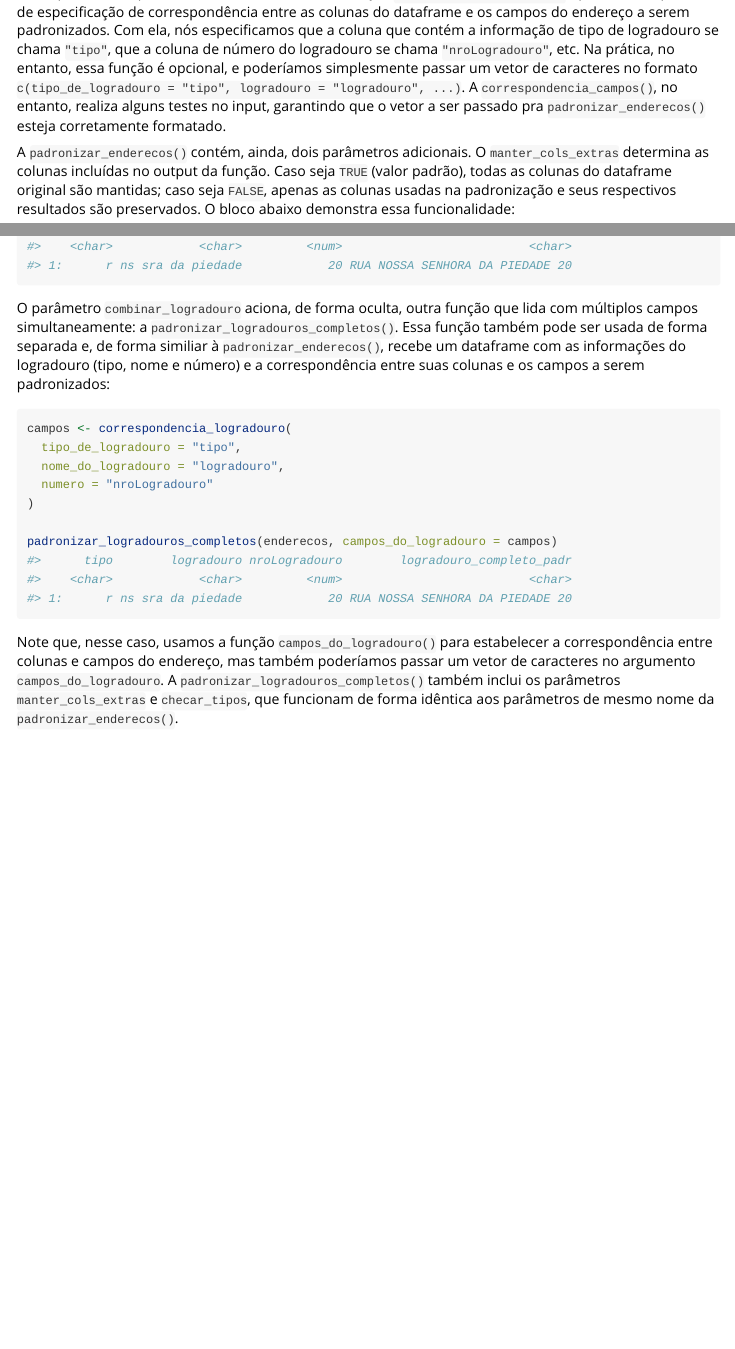
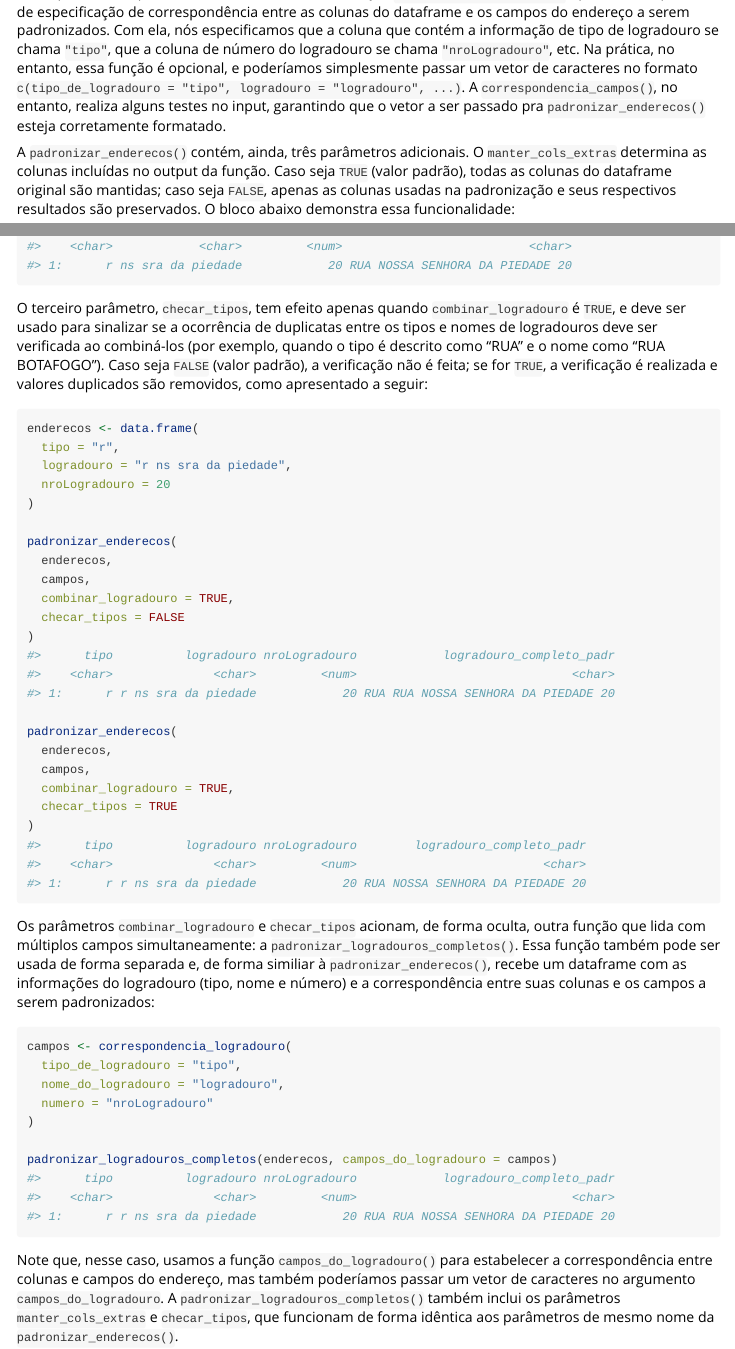
Before and after one commit to ipeaGIT/enderecobr, an R Markdown document (vignettes/enderecopadrao.Rmd): the page in a window 1100 px wide, from 1290 px down, and a second part further down, joined at a grey line. Rendered offline with R 4.5, knitr and Pandoc, with nearby package versions; some code elsewhere in the file could not run offline.

Commit message:
atualizando vignette

````diff
--- a/vignettes/enderecopadrao.Rmd
+++ b/vignettes/enderecopadrao.Rmd
@@ -91,7 +91,7 @@ poderíamos simplesmente passar um vetor de caracteres no formato
 garantindo que o vetor a ser passado pra `padronizar_enderecos()` esteja
 corretamente formatado.
 
-A `padronizar_enderecos()` contém, ainda, dois parâmetros adicionais. O
+A `padronizar_enderecos()` contém, ainda, três parâmetros adicionais. O
 `manter_cols_extras` determina as colunas incluídas no output da função. Caso
 seja `TRUE` (valor padrão), todas as colunas do dataframe original são mantidas;
 caso seja `FALSE`, apenas as colunas usadas na padronização e seus respectivos
@@ -133,12 +133,42 @@ padronizar_enderecos(enderecos, campos, combinar_logradouro = FALSE)
 padronizar_enderecos(enderecos, campos, combinar_logradouro = TRUE)
 ```
 
-O parâmetro `combinar_logradouro` aciona, de forma oculta, outra função que lida
-com múltiplos campos simultaneamente: a `padronizar_logradouros_completos()`.
-Essa função também pode ser usada de forma separada e, de forma similiar à
-`padronizar_enderecos()`, recebe um dataframe com as informações do logradouro
-(tipo, nome e número) e a correspondência entre suas colunas e os campos a serem
-padronizados:
+O terceiro parâmetro, `checar_tipos`, tem efeito apenas quando
+`combinar_logradouro` é `TRUE`, e deve ser usado para sinalizar se a ocorrência
+de duplicatas entre os tipos e nomes de logradouros deve ser verificada ao
+combiná-los (por exemplo, quando o tipo é descrito como "RUA" e o nome como "RUA
+BOTAFOGO"). Caso seja `FALSE` (valor padrão), a verificação não é feita; se for
+`TRUE`, a verificação é realizada e valores duplicados são removidos, como
+apresentado a seguir:
+
+```{r}
+enderecos <- data.frame(
+  tipo = "r",
+  logradouro = "r ns sra da piedade",
+  nroLogradouro = 20
+)
+
+padronizar_enderecos(
+  enderecos,
+  campos,
+  combinar_logradouro = TRUE,
+  checar_tipos = FALSE
+)
+
+padronizar_enderecos(
+  enderecos,
+  campos,
+  combinar_logradouro = TRUE,
+  checar_tipos = TRUE
+)
+```
+
+Os parâmetros `combinar_logradouro` e `checar_tipos` acionam, de forma oculta,
+outra função que lida com múltiplos campos simultaneamente: a
+`padronizar_logradouros_completos()`. Essa função também pode ser usada de forma
+separada e, de forma similiar à `padronizar_enderecos()`, recebe um dataframe
+com as informações do logradouro (tipo, nome e número) e a correspondência entre
+suas colunas e os campos a serem padronizados:
 
 ```{r}
 campos <- correspondencia_logradouro(
````
